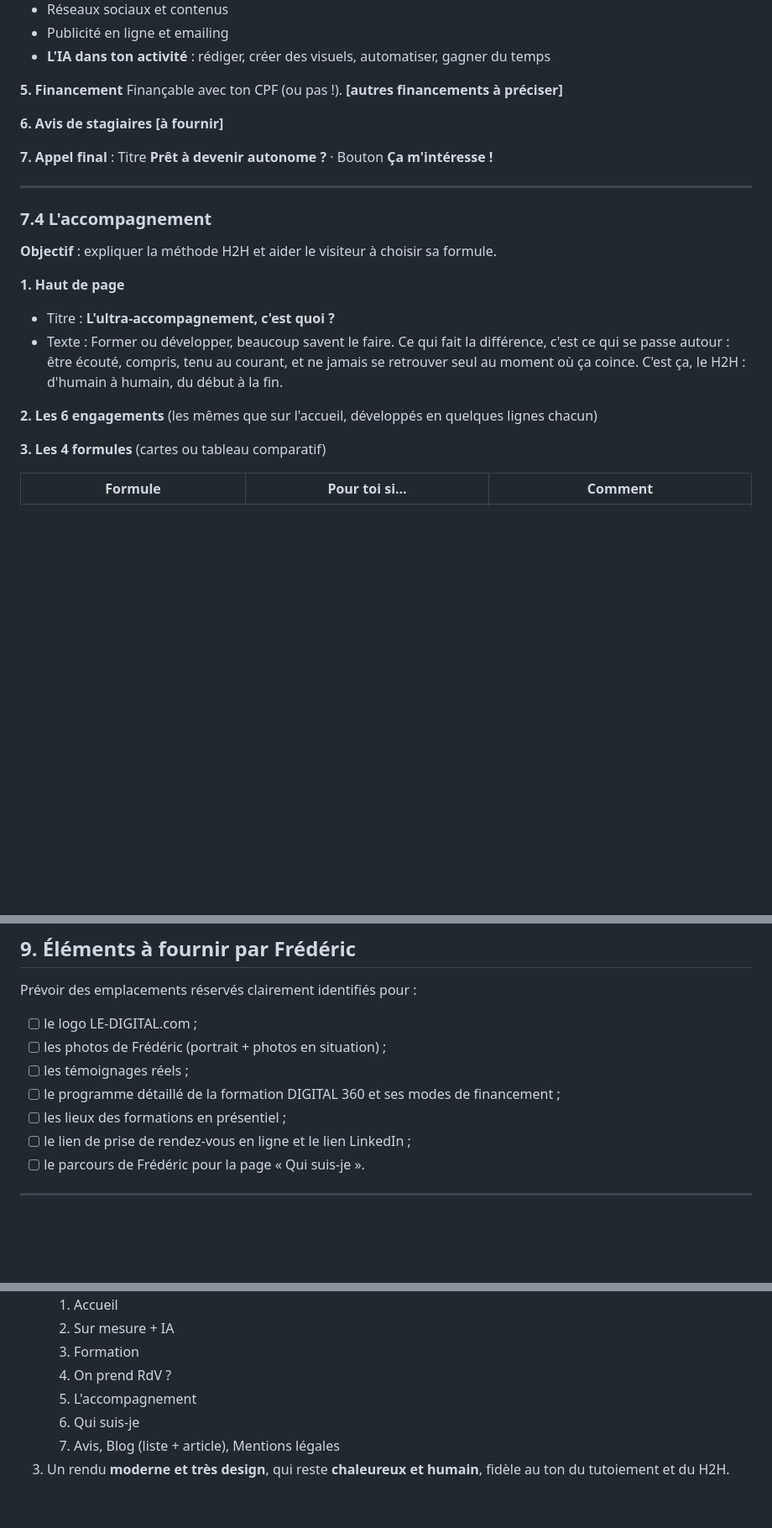
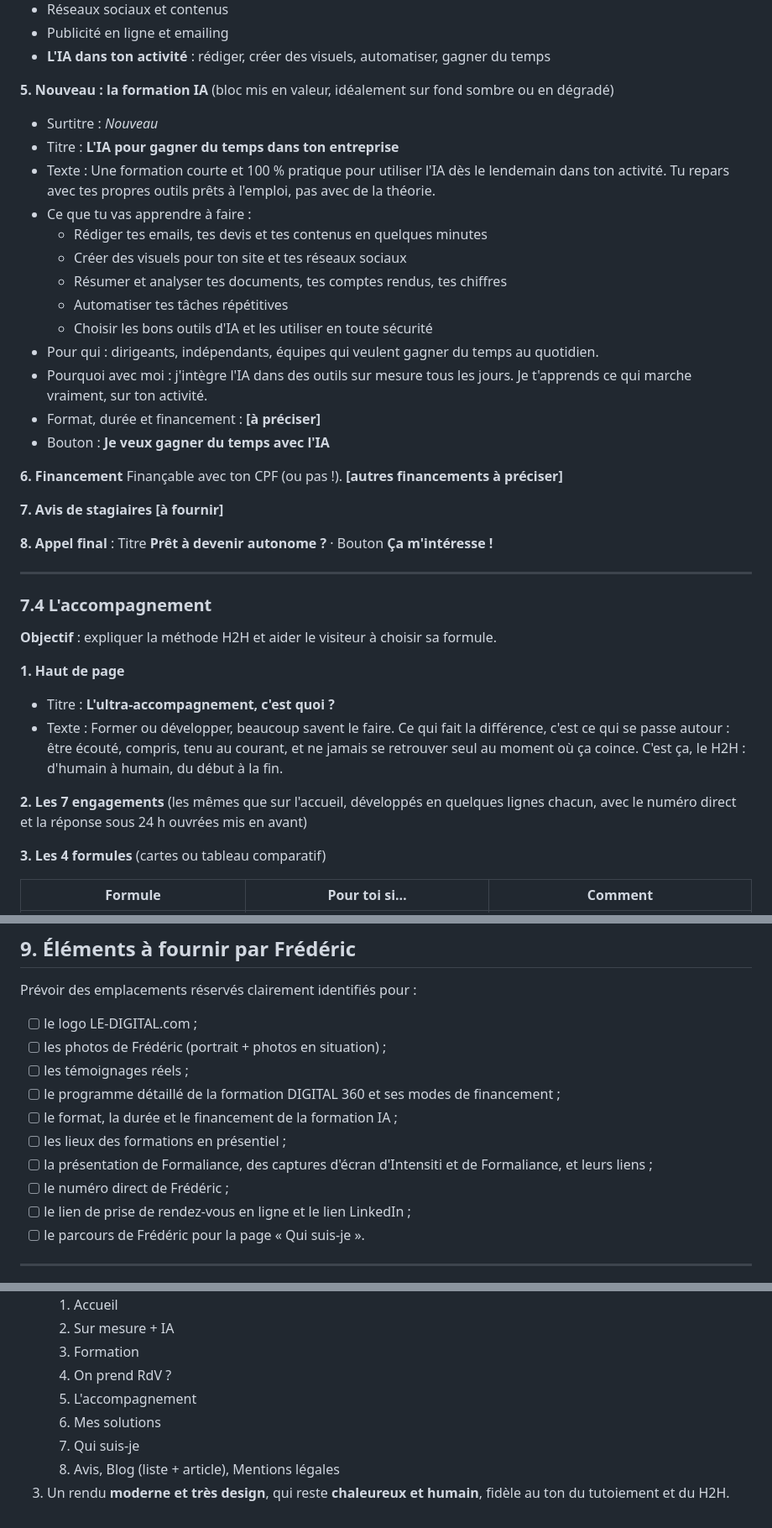
Before and after one commit to ftholomier/poubelle, a Markdown page: site-le-digital/cahier-des-charges-claude-design.md, 3 parts joined by grey strips. Shown at 84% size. Drawn GitHub-style; blank space fills up the shorter version.

```diff
--- a/site-le-digital/cahier-des-charges-claude-design.md
+++ b/site-le-digital/cahier-des-charges-claude-design.md
@@ -416,12 +432,29 @@ par un praticien.
 - Publicité en ligne et emailing
 - **L'IA dans ton activité** : rédiger, créer des visuels, automatiser, gagner du temps
 
-**5. Financement**
+**5. Nouveau : la formation IA** (bloc mis en valeur, idéalement sur fond sombre ou en dégradé)
+- Surtitre : *Nouveau*
+- Titre : **L'IA pour gagner du temps dans ton entreprise**
+- Texte : Une formation courte et 100 % pratique pour utiliser l'IA dès le lendemain dans ton
+  activité. Tu repars avec tes propres outils prêts à l'emploi, pas avec de la théorie.
+- Ce que tu vas apprendre à faire :
+  - Rédiger tes emails, tes devis et tes contenus en quelques minutes
+  - Créer des visuels pour ton site et tes réseaux sociaux
+  - Résumer et analyser tes documents, tes comptes rendus, tes chiffres
+  - Automatiser tes tâches répétitives
+  - Choisir les bons outils d'IA et les utiliser en toute sécurité
+- Pour qui : dirigeants, indépendants, équipes qui veulent gagner du temps au quotidien.
+- Pourquoi avec moi : j'intègre l'IA dans des outils sur mesure tous les jours. Je t'apprends
+  ce qui marche vraiment, sur ton activité.
+- Format, durée et financement : **[à préciser]**
+- Bouton : **Je veux gagner du temps avec l'IA**
+
+**6. Financement**
 Finançable avec ton CPF (ou pas !). **[autres financements à préciser]**
 
-**6. Avis de stagiaires** **[à fournir]**
+**7. Avis de stagiaires** **[à fournir]**
 
-**7. Appel final** : Titre **Prêt à devenir autonome ?** · Bouton **Ça m'intéresse !**
+**8. Appel final** : Titre **Prêt à devenir autonome ?** · Bouton **Ça m'intéresse !**
 
 ---
 
@@ -435,7 +468,8 @@ Finançable avec ton CPF (ou pas !). **[autres financements à préciser]**
   se passe autour : être écouté, compris, tenu au courant, et ne jamais se retrouver seul au
   moment où ça coince. C'est ça, le H2H : d'humain à humain, du début à la fin.
 
-**2. Les 6 engagements** (les mêmes que sur l'accueil, développés en quelques lignes chacun)
+**2. Les 7 engagements** (les mêmes que sur l'accueil, développés en quelques lignes chacun,
+avec le numéro direct et la réponse sous 24 h ouvrées mis en avant)
 
 **3. Les 4 formules** (cartes ou tableau comparatif)
 
@@ -563,7 +633,11 @@ Prévoir des emplacements réservés clairement identifiés pour :
 - [ ] les photos de Frédéric (portrait + photos en situation) ;
 - [ ] les témoignages réels ;
 - [ ] le programme détaillé de la formation DIGITAL 360 et ses modes de financement ;
+- [ ] le format, la durée et le financement de la formation IA ;
 - [ ] les lieux des formations en présentiel ;
+- [ ] la présentation de Formaliance, des captures d'écran d'Intensiti et de Formaliance, et
+      leurs liens ;
+- [ ] le numéro direct de Frédéric ;
 - [ ] le lien de prise de rendez-vous en ligne et le lien LinkedIn ;
 - [ ] le parcours de Frédéric pour la page « Qui suis-je ».
 
@@ -579,7 +653,8 @@ Prévoir des emplacements réservés clairement identifiés pour :
    3. Formation
    4. On prend RdV ?
    5. L'accompagnement
-   6. Qui suis-je
-   7. Avis, Blog (liste + article), Mentions légales
+   6. Mes solutions
+   7. Qui suis-je
+   8. Avis, Blog (liste + article), Mentions légales
 3. Un rendu **moderne et très design**, qui reste **chaleureux et humain**, fidèle au ton du
    tutoiement et du H2H.
```
Also changed, not shown: other parts of site-le-digital/cahier-des-charges-claude-design.md (+80 -28 lines).
